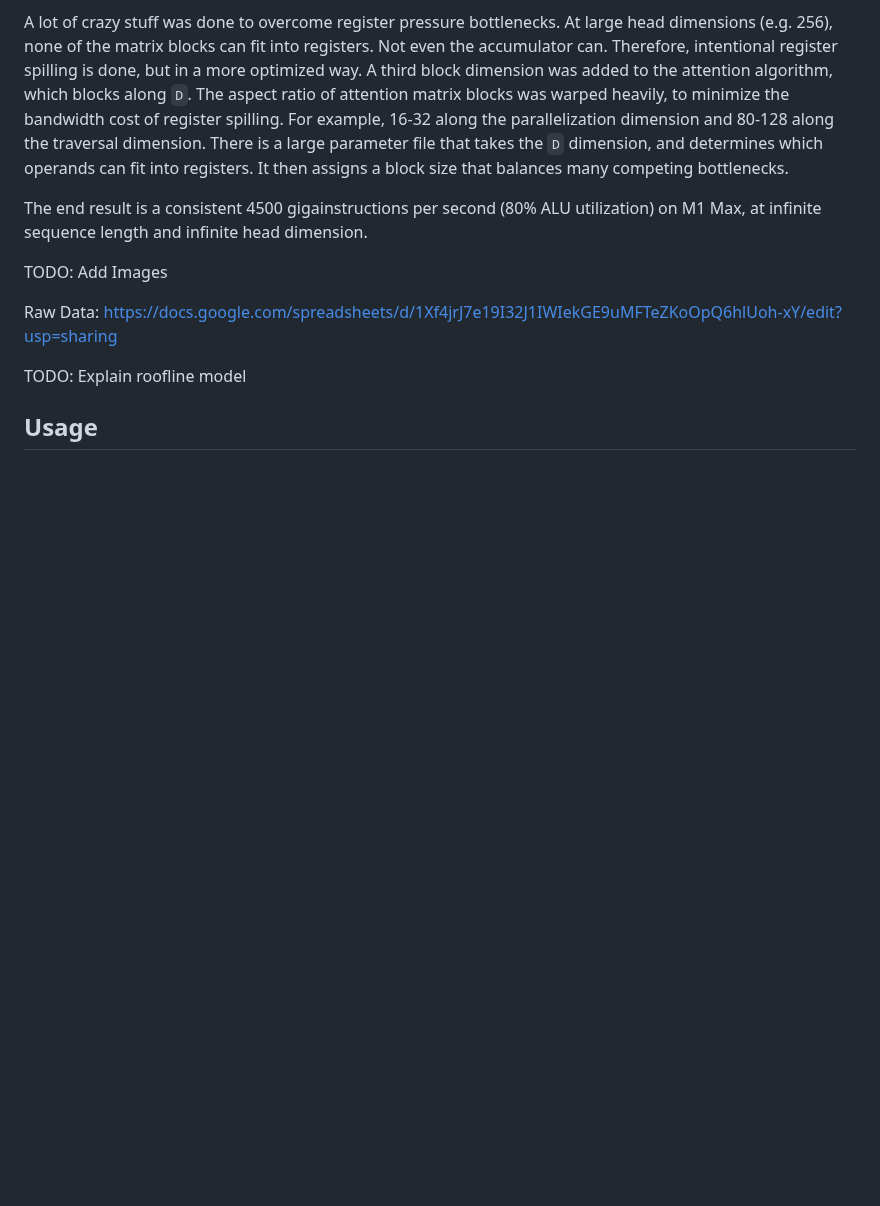
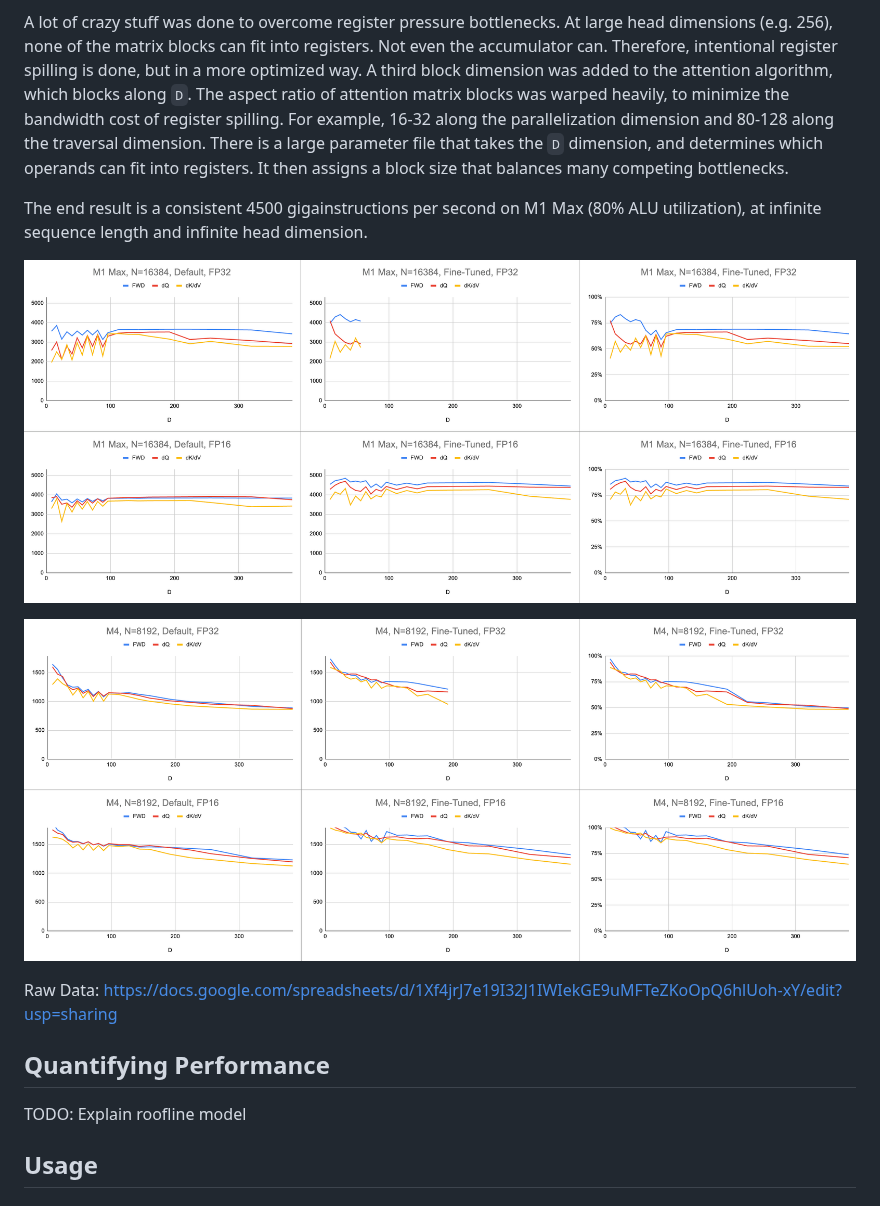
Before and after one commit to philipturner/metal-flash-attention, a Markdown page: README.md, the part around one of its changes. Rendered like a GitHub page; pictures changed too: Documentation/M1_Max_Image.png (added), Documentation/M4_Image.png (added); blank space fills up the shorter version.

Commit message:
Did the images link correctly?

```diff
--- a/README.md
+++ b/README.md
@@ -12,11 +12,15 @@ The backward pass uses less memory than [Dao-AILab/flash-attention](https://gith
 
 A lot of crazy stuff was done to overcome register pressure bottlenecks. At large head dimensions (e.g. 256), none of the matrix blocks can fit into registers. Not even the accumulator can. Therefore, intentional register spilling is done, but in a more optimized way. A third block dimension was added to the attention algorithm, which blocks along `D`. The aspect ratio of attention matrix blocks was warped heavily, to minimize the bandwidth cost of register spilling. For example, 16-32 along the parallelization dimension and 80-128 along the traversal dimension. There is a large parameter file that takes the `D` dimension, and determines which operands can fit into registers. It then assigns a block size that balances many competing bottlenecks.
 
-The end result is a consistent 4500 gigainstructions per second (80% ALU utilization) on M1 Max, at infinite sequence length and infinite head dimension.
+The end result is a consistent 4500 gigainstructions per second on M1 Max (80% ALU utilization), at infinite sequence length and infinite head dimension.
 
-TODO: Add Images
+![M1_Max_Image.png](./Documentation/M1_Max_Image.png)
+
+![M4_Image.png](./Documentation/M4_Image.png)
 
 Raw Data: https://docs.google.com/spreadsheets/d/1Xf4jrJ7e19I32J1IWIekGE9uMFTeZKoOpQ6hlUoh-xY/edit?usp=sharing
+
+## Quantifying Performance
 
 TODO: Explain roofline model
 
```
Also changed, not shown: other parts of README.md (+0 -1 lines).
